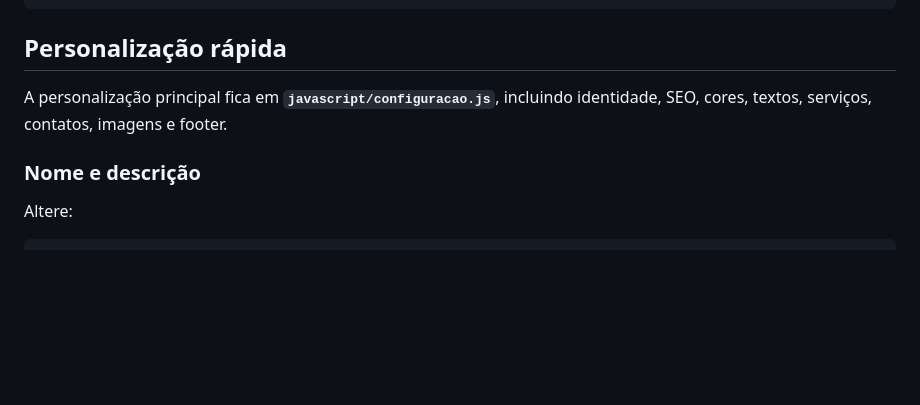
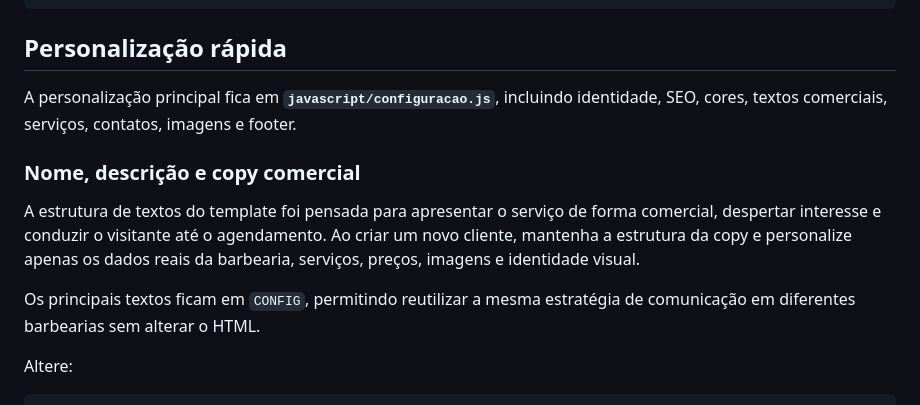
Before and after one commit to alair-code/barbearia-template-basico, a Markdown page: README.md, the part around the change. Drawn GitHub-style; blank space fills up the shorter version.

Commit message:
docs: documenta estrategia de copy reutilizavel

```diff
--- a/README.md
+++ b/README.md
@@ -33,9 +33,13 @@ barbearia-basico/
 
 ## Personalização rápida
 
-A personalização principal fica em **`javascript/configuracao.js`**, incluindo identidade, SEO, cores, textos, serviços, contatos, imagens e footer.
+A personalização principal fica em **`javascript/configuracao.js`**, incluindo identidade, SEO, cores, textos comerciais, serviços, contatos, imagens e footer.
 
-### Nome e descrição
+### Nome, descrição e copy comercial
+
+A estrutura de textos do template foi pensada para apresentar o serviço de forma comercial, despertar interesse e conduzir o visitante até o agendamento. Ao criar um novo cliente, mantenha a estrutura da copy e personalize apenas os dados reais da barbearia, serviços, preços, imagens e identidade visual.
+
+Os principais textos ficam em `CONFIG`, permitindo reutilizar a mesma estratégia de comunicação em diferentes barbearias sem alterar o HTML.
 
 Altere:
 
```
